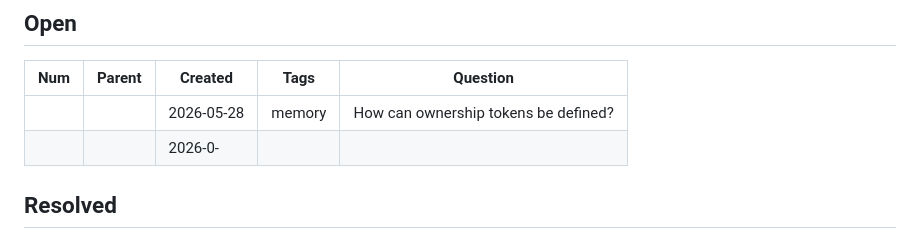
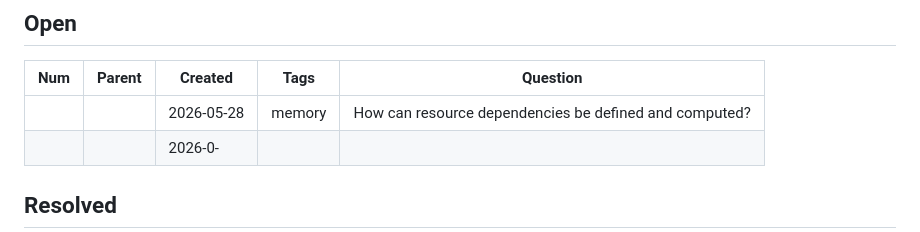
Before and after one commit to mnikander/lab, a Markdown page: README.md, the part around the change. GitHub-like rendering.

```diff
--- a/README.md
+++ b/README.md
@@ -16,7 +16,7 @@ If a question is marked with ~~strikethrough~~ it was either aborted or done as
 
 | Num  | Parent | Created    | Tags                 | Question |
 | ---  | ---    | ---        | ---                  | ---      |
-|      |        | 2026-05-28 | memory               | How can ownership tokens be defined? |
+|      |        | 2026-05-28 | memory               | How can resource dependencies be defined and computed? |
 |      |        | 2026-0- | | |
 
 ## Resolved
```
Also changed, not shown: 0024-resource-dependencies/readme.md (+1 -2 lines).
